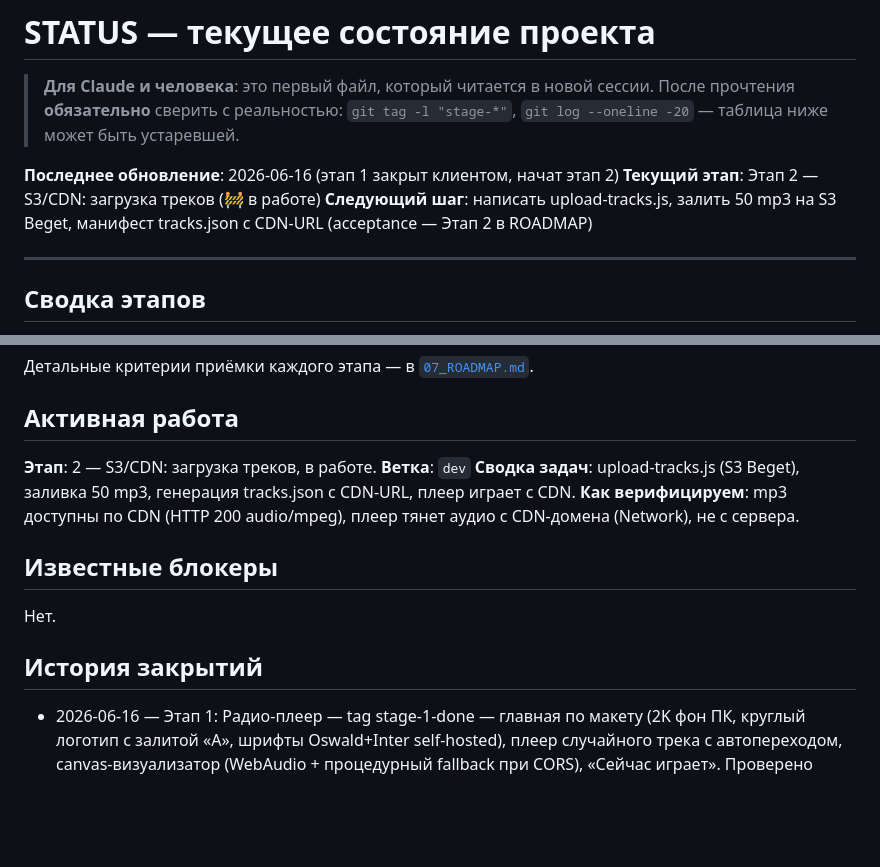
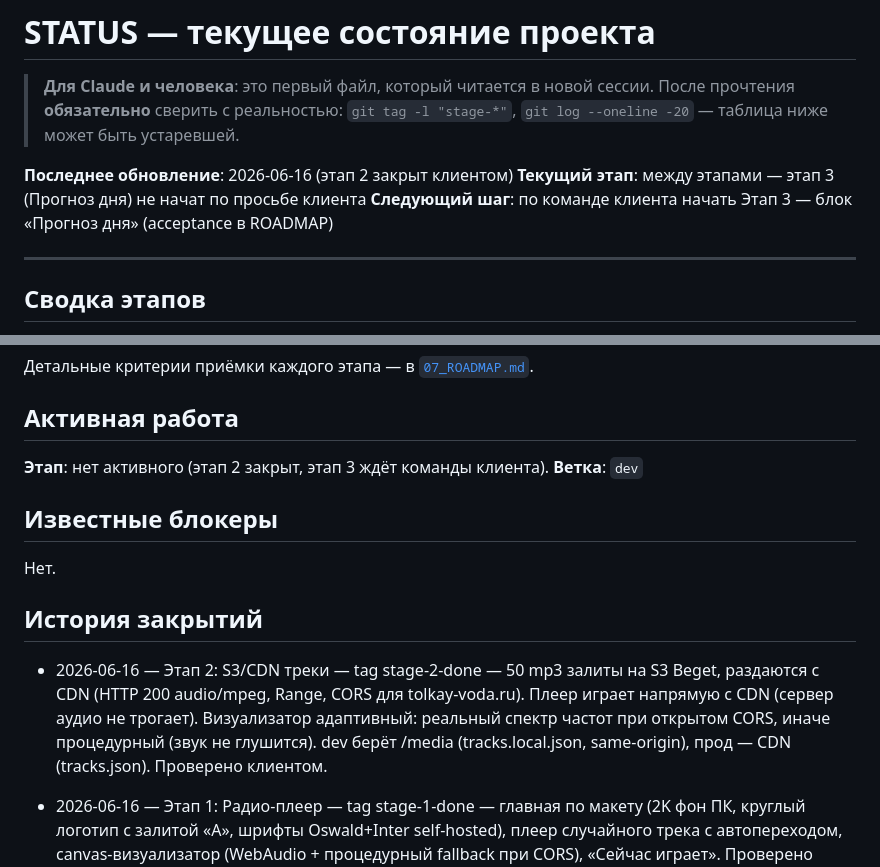
Before and after one commit to dimatolpygin/tolkay_voda, a Markdown page: docs/STATUS.md, 2 parts joined by grey strips. GitHub-like rendering; blank space fills up the shorter version.

Commit message:
chore(status): close stage 2

```diff
--- a/docs/STATUS.md
+++ b/docs/STATUS.md
@@ -4,9 +4,9 @@
 > прочтения **обязательно** сверить с реальностью: `git tag -l "stage-*"`,
 > `git log --oneline -20` — таблица ниже может быть устаревшей.
 
-**Последнее обновление**: 2026-06-16 (этап 1 закрыт клиентом, начат этап 2)
-**Текущий этап**: Этап 2 — S3/CDN: загрузка треков (🚧 в работе)
-**Следующий шаг**: написать upload-tracks.js, залить 50 mp3 на S3 Beget, манифест tracks.json с CDN-URL (acceptance — Этап 2 в ROADMAP)
+**Последнее обновление**: 2026-06-16 (этап 2 закрыт клиентом)
+**Текущий этап**: между этапами — этап 3 (Прогноз дня) не начат по просьбе клиента
+**Следующий шаг**: по команде клиента начать Этап 3 — блок «Прогноз дня» (acceptance в ROADMAP)
 
 ---
 
@@ -31,16 +31,16 @@
 
 ## Активная работа
 
-**Этап**: 2 — S3/CDN: загрузка треков, в работе.
+**Этап**: нет активного (этап 2 закрыт, этап 3 ждёт команды клиента).
 **Ветка**: `dev`
-**Сводка задач**: upload-tracks.js (S3 Beget), заливка 50 mp3, генерация tracks.json с CDN-URL, плеер играет с CDN.
-**Как верифицируем**: mp3 доступны по CDN (HTTP 200 audio/mpeg), плеер тянет аудио с CDN-домена (Network), не с сервера.
 
 ## Известные блокеры
 
 Нет.
 
 ## История закрытий
+
+- 2026-06-16 — Этап 2: S3/CDN треки — tag stage-2-done — 50 mp3 залиты на S3 Beget, раздаются с CDN (HTTP 200 audio/mpeg, Range, CORS для tolkay-voda.ru). Плеер играет напрямую с CDN (сервер аудио не трогает). Визуализатор адаптивный: реальный спектр частот при открытом CORS, иначе процедурный (звук не глушится). dev берёт /media (tracks.local.json, same-origin), прод — CDN (tracks.json). Проверено клиентом.
 
 - 2026-06-16 — Этап 1: Радио-плеер — tag stage-1-done — главная по макету (2K фон ПК, круглый логотип с залитой «А», шрифты Oswald+Inter self-hosted), плеер случайного трека с автопереходом, canvas-визуализатор (WebAudio + процедурный fallback при CORS), «Сейчас играет». Проверено клиентом вживую. Мобильный фон пока 941×1672 (некритично, заменим если дадут 2K вертикальный).
 - 2026-06-16 — Этап 0: Каркас репозитория — tag stage-0-done — Fastify 5 + встроенный node:sqlite (отказ от better-sqlite3 из-за отсутствия VS build tools на Windows; node:sqlite легче и без нативной сборки). API health/tracks/forecast/posts отвечают, `data/app.db` создаётся, статика отдаётся. Проверено curl-ом.
```
Also changed, not shown: other parts of docs/STATUS.md (+1 -1 lines).
